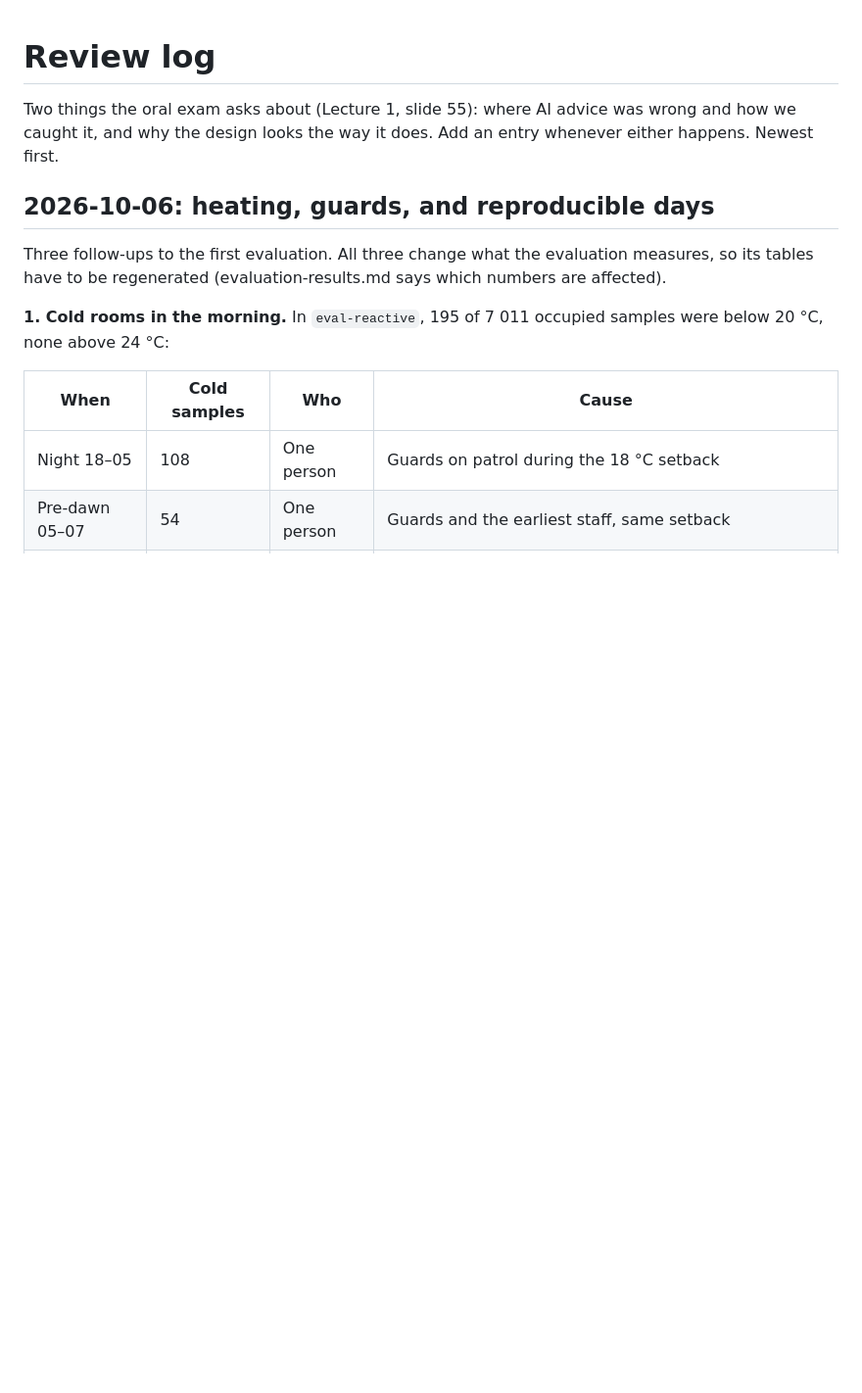
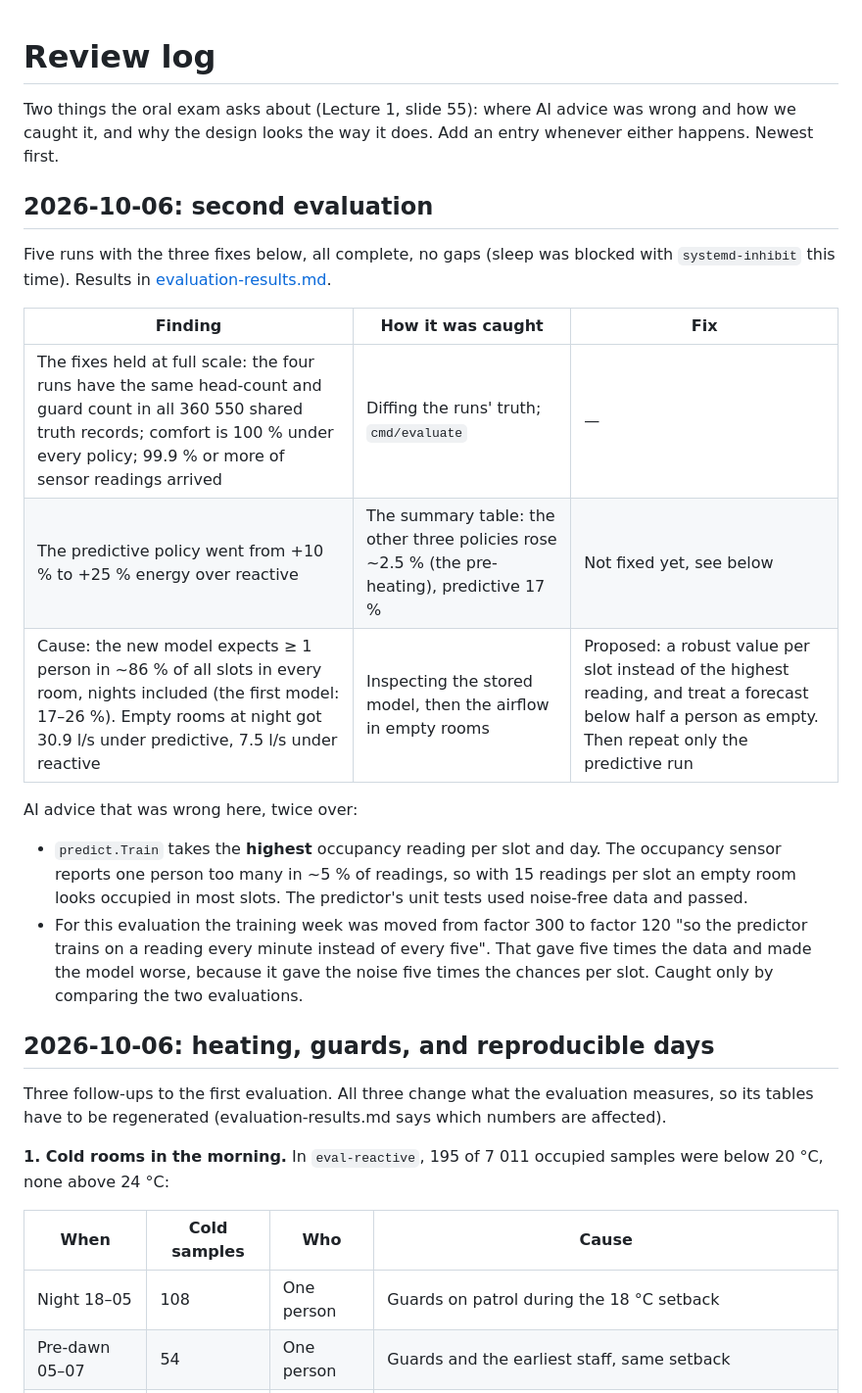
Before and after one commit to MisterD0ctor/d7065e-project, a Markdown page: docs/review-log.md, the part around the change. Shown at 98% size. GitHub-like rendering; blank space fills up the shorter version.

```diff
--- a/docs/review-log.md
+++ b/docs/review-log.md
@@ -3,6 +3,29 @@
 Two things the oral exam asks about (Lecture 1, slide 55): where AI advice was
 wrong and how we caught it, and why the design looks the way it does. Add an
 entry whenever either happens. Newest first.
+
+## 2026-10-06: second evaluation
+
+Five runs with the three fixes below, all complete, no gaps (sleep was
+blocked with `systemd-inhibit` this time). Results in
+[evaluation-results.md](evaluation-results.md).
+
+| Finding | How it was caught | Fix |
+|---|---|---|
+| The fixes held at full scale: the four runs have the same head-count and guard count in all 360 550 shared truth records; comfort is 100 % under every policy; 99.9 % or more of sensor readings arrived | Diffing the runs' truth; `cmd/evaluate` | — |
+| The predictive policy went from +10 % to +25 % energy over reactive | The summary table: the other three policies rose ~2.5 % (the pre-heating), predictive 17 % | Not fixed yet, see below |
+| Cause: the new model expects ≥ 1 person in ~86 % of all slots in every room, nights included (the first model: 17–26 %). Empty rooms at night got 30.9 l/s under predictive, 7.5 l/s under reactive | Inspecting the stored model, then the airflow in empty rooms | Proposed: a robust value per slot instead of the highest reading, and treat a forecast below half a person as empty. Then repeat only the predictive run |
+
+AI advice that was wrong here, twice over:
+- `predict.Train` takes the **highest** occupancy reading per slot and day.
+  The occupancy sensor reports one person too many in ~5 % of readings, so
+  with 15 readings per slot an empty room looks occupied in most slots. The
+  predictor's unit tests used noise-free data and passed.
+- For this evaluation the training week was moved from factor 300 to factor
+  120 "so the predictor trains on a reading every minute instead of every
+  five". That gave five times the data and made the model worse, because it
+  gave the noise five times the chances per slot. Caught only by comparing
+  the two evaluations.
 
 ## 2026-10-06: heating, guards, and reproducible days
 
```
Also changed, not shown: docs/evaluation-results.md (+132 -129 lines).
